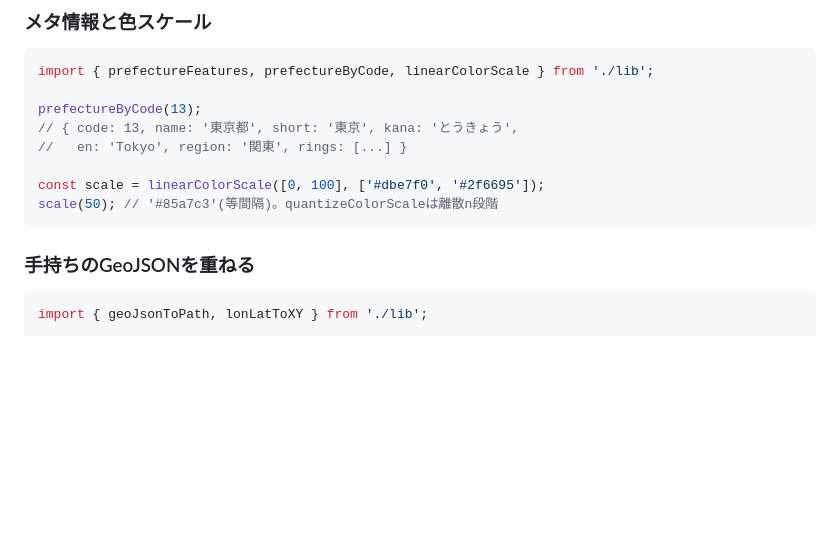
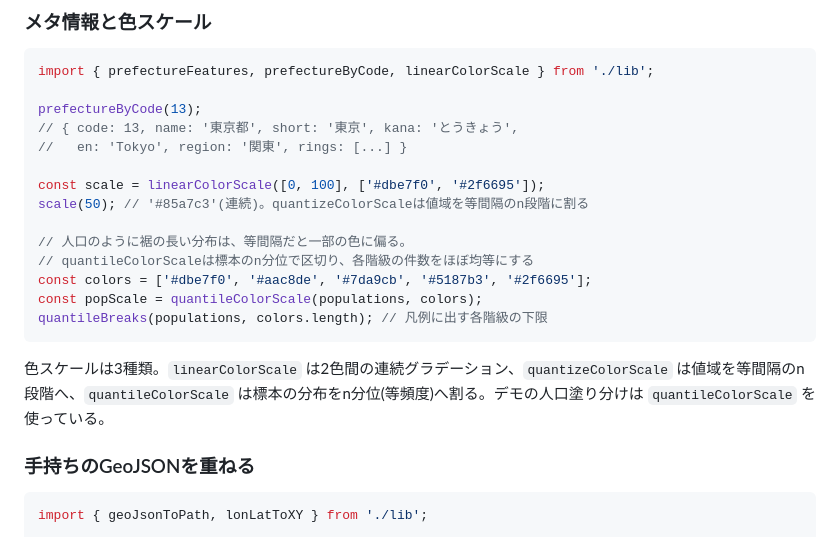
Before and after one commit to miruky/nihonmap, a Markdown page: README.md, the part around the change. Drawn GitHub-style; blank space fills up the shorter version.

Commit message:
分位色スケールをREADMEに追記

````diff
--- a/README.md
+++ b/README.md
@@ -83,8 +83,16 @@ prefectureByCode(13);
 //   en: 'Tokyo', region: '関東', rings: [...] }
 
 const scale = linearColorScale([0, 100], ['#dbe7f0', '#2f6695']);
-scale(50); // '#85a7c3'(等間隔)。quantizeColorScaleは離散n段階
+scale(50); // '#85a7c3'(連続)。quantizeColorScaleは値域を等間隔のn段階に割る
+
+// 人口のように裾の長い分布は、等間隔だと一部の色に偏る。
+// quantileColorScaleは標本のn分位で区切り、各階級の件数をほぼ均等にする
+const colors = ['#dbe7f0', '#aac8de', '#7da9cb', '#5187b3', '#2f6695'];
+const popScale = quantileColorScale(populations, colors);
+quantileBreaks(populations, colors.length); // 凡例に出す各階級の下限
 ```
+
+色スケールは3種類。`linearColorScale` は2色間の連続グラデーション、`quantizeColorScale` は値域を等間隔のn段階へ、`quantileColorScale` は標本の分布をn分位(等頻度)へ割る。デモの人口塗り分けは `quantileColorScale` を使っている。
 
 ### 手持ちのGeoJSONを重ねる
 
````
